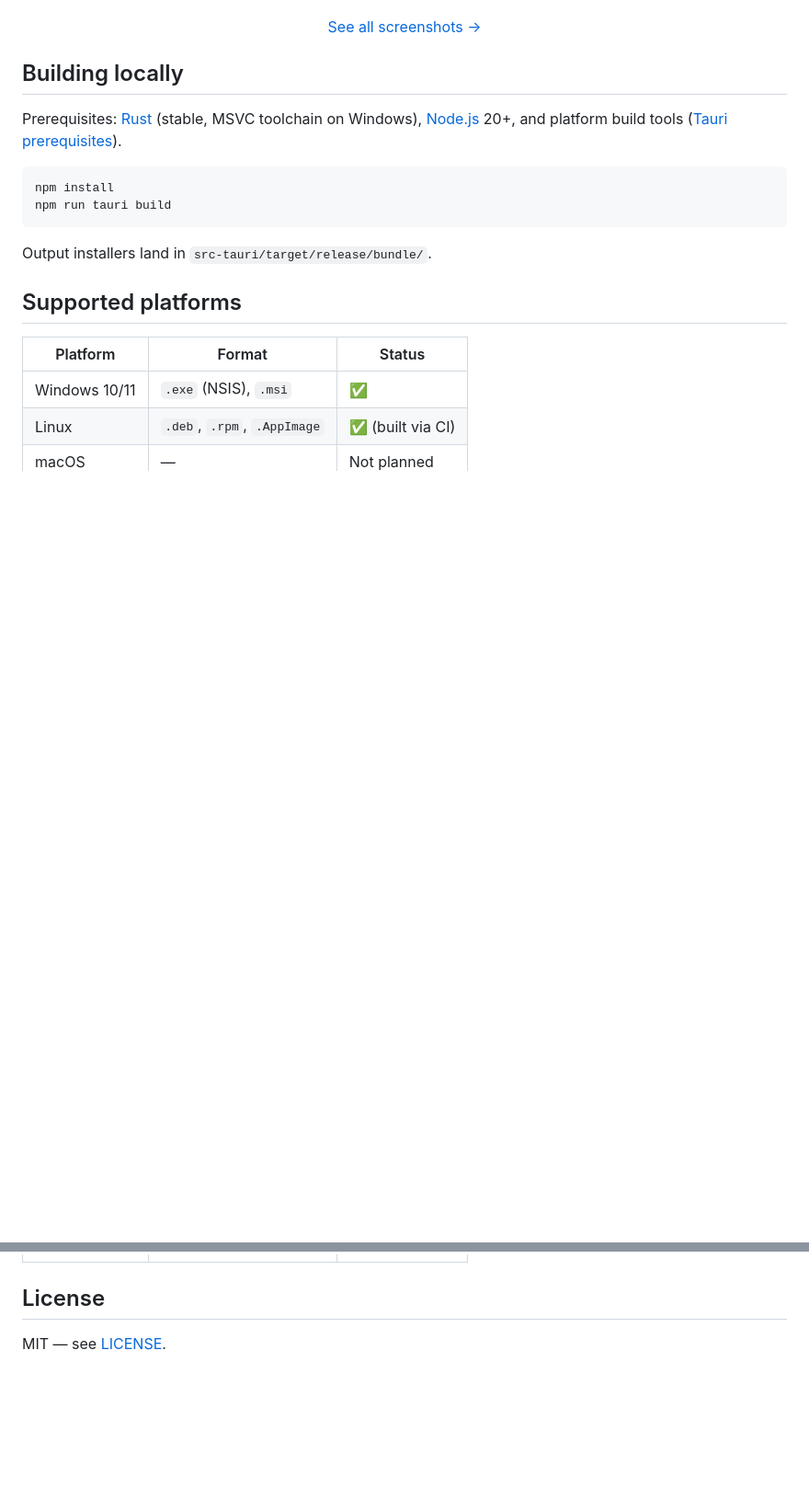
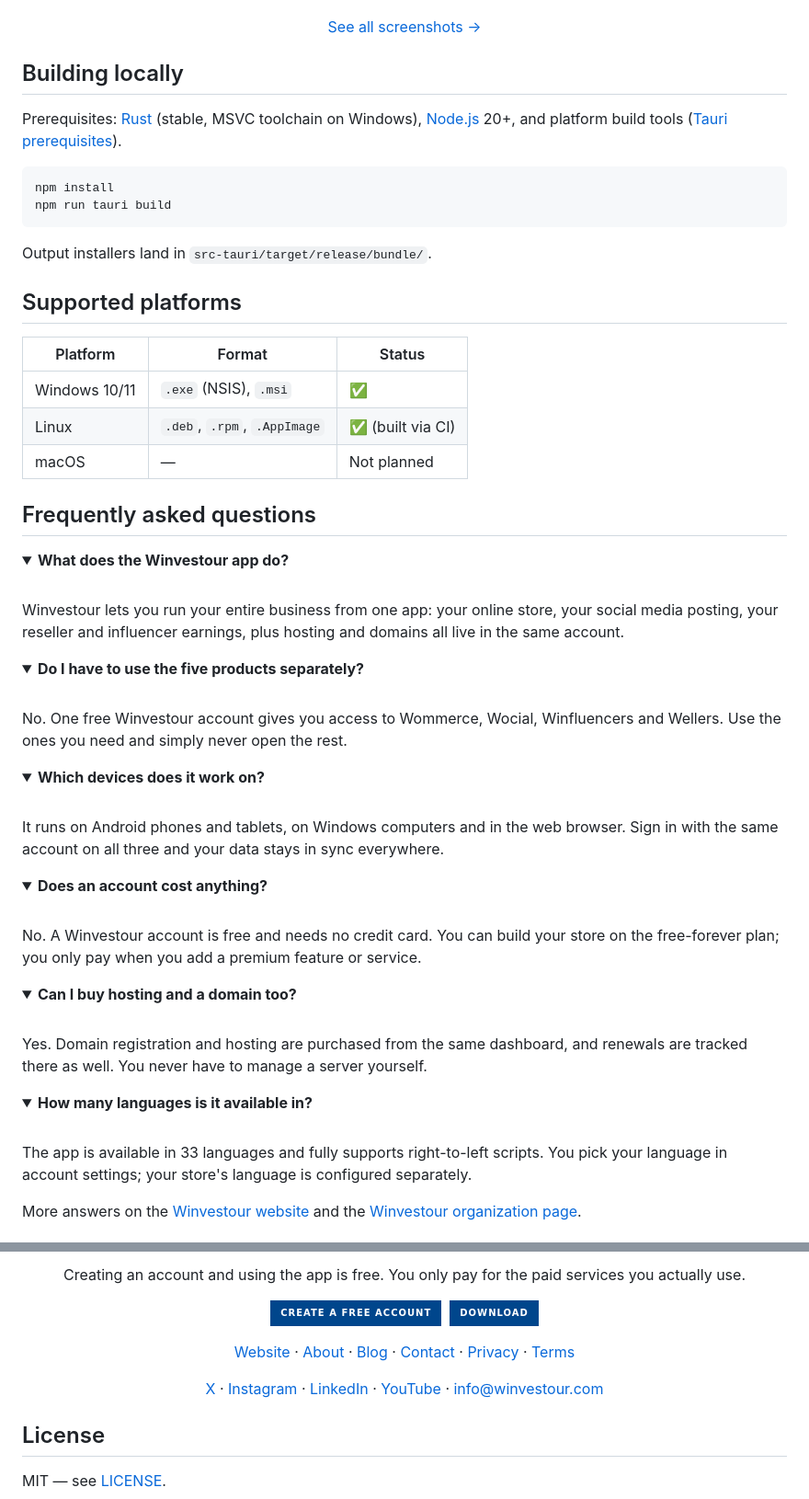
Before and after one commit to Winvestour/winvestour, a Markdown page: README.md, 2 parts joined by grey strips. Shown at 92% size. GitHub-like rendering; folded sections open; badges without logos; blank space fills up the shorter version.

Commit message:
docs: highlights, how it works, FAQ, more apps and closing CTA (existing content unchanged)

```diff
--- a/README.md
+++ b/README.md
@@ -66,3 +73,31 @@ Output installers land in `src-tauri/target/release/bundle/`.
 | Linux | `.deb`, `.rpm`, `.AppImage` | ✅ (built via CI) |
 | macOS | — | Not planned |
 
+## Frequently asked questions
+
+<details><summary><b>What does the Winvestour app do?</b></summary><br>
+Winvestour lets you run your entire business from one app: your online store, your social media posting, your reseller and influencer earnings, plus hosting and domains all live in the same account.
+</details>
+
+<details><summary><b>Do I have to use the five products separately?</b></summary><br>
+No. One free Winvestour account gives you access to Wommerce, Wocial, Winfluencers and Wellers. Use the ones you need and simply never open the rest.
+</details>
+
+<details><summary><b>Which devices does it work on?</b></summary><br>
+It runs on Android phones and tablets, on Windows computers and in the web browser. Sign in with the same account on all three and your data stays in sync everywhere.
+</details>
+
+<details><summary><b>Does an account cost anything?</b></summary><br>
+No. A Winvestour account is free and needs no credit card. You can build your store on the free-forever plan; you only pay when you add a premium feature or service.
+</details>
+
+<details><summary><b>Can I buy hosting and a domain too?</b></summary><br>
+Yes. Domain registration and hosting are purchased from the same dashboard, and renewals are tracked there as well. You never have to manage a server yourself.
+</details>
+
+<details><summary><b>How many languages is it available in?</b></summary><br>
+The app is available in 33 languages and fully supports right-to-left scripts. You pick your language in account settings; your store's language is configured separately.
+</details>
+
+More answers on the [Winvestour website](https://www.winvestour.com/winvestour) and the [Winvestour organization page](https://github.com/Winvestour).
+
@@ -69,3 +119,14 @@ Output installers land in `src-tauri/target/release/bundle/`.
+Creating an account and using the app is free. You only pay for the paid services you actually use.
+
+<a href="https://www.winvestour.com/register"><img src="https://img.shields.io/badge/Create_a_free_account-00468C?style=for-the-badge" alt="Create a free account" height="36"></a>&nbsp;
+<a href="https://github.com/Winvestour/winvestour/releases/latest"><img src="https://img.shields.io/badge/Download-00468C?style=for-the-badge&logo=github&logoColor=white" alt="Download" height="36"></a>
+
+[Website](https://www.winvestour.com) · [About](https://www.winvestour.com/about) · [Blog](https://www.winvestour.com/blog) · [Contact](https://www.winvestour.com/contact) · [Privacy](https://www.winvestour.com/privacy) · [Terms](https://www.winvestour.com/terms)
+
+[X](https://x.com/winvestour) · [Instagram](https://instagram.com/winvestour) · [LinkedIn](https://www.linkedin.com/in/winvestour-llc-940a6641b/) · [YouTube](https://www.youtube.com/@Winvestour) · [info@winvestour.com](mailto:info@winvestour.com)
+
+</div>
+
 ## License
 
 MIT — see [LICENSE](LICENSE).
```
Also changed, not shown: other parts of README.md (+22 -0 lines).
